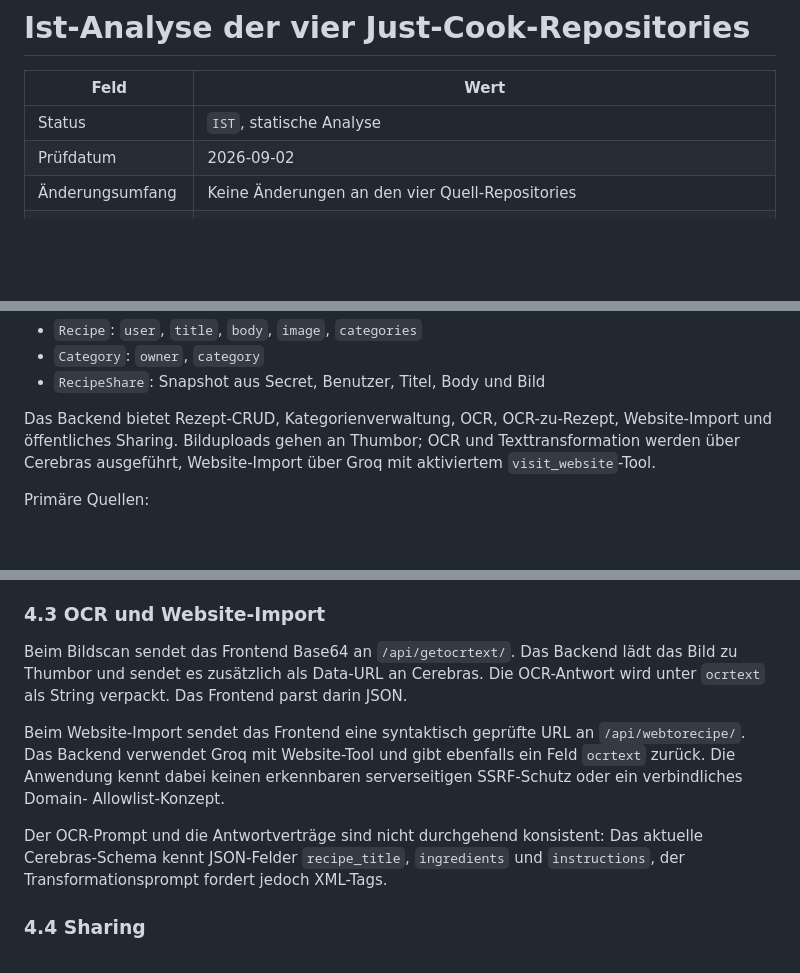
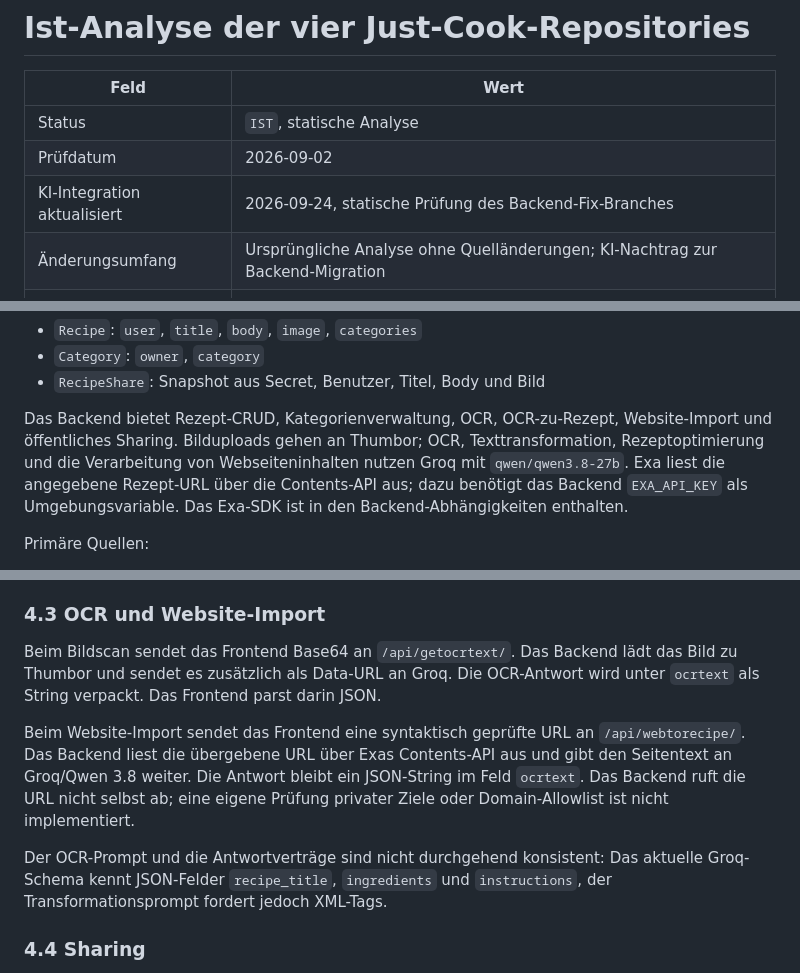
Before and after one commit to Calmantras/Just_Cook_Docs, a Markdown page: IST-ANALYSE.md, 3 parts joined by grey strips. GitHub-like rendering; blank space fills up the shorter version.

Commit message:
docs: update AI provider and website import flow

```diff
--- a/IST-ANALYSE.md
+++ b/IST-ANALYSE.md
@@ -4,7 +4,8 @@
 |---|---|
 | Status | `IST`, statische Analyse |
 | Prüfdatum | 2026-09-02 |
-| Änderungsumfang | Keine Änderungen an den vier Quell-Repositories |
+| KI-Integration aktualisiert | 2026-09-24, statische Prüfung des Backend-Fix-Branches |
+| Änderungsumfang | Ursprüngliche Analyse ohne Quelländerungen; KI-Nachtrag zur Backend-Migration |
 | Secret-Behandlung | Werte absichtlich nicht übernommen |
 | Teststatus | Kein vollständiger Build, kein Deployment und kein End-to-End-Test ausgeführt |
 
@@ -116,9 +117,11 @@ Die Modelle sind nicht relational mit Better-Auth-Benutzern verbunden:
 - `RecipeShare`: Snapshot aus Secret, Benutzer, Titel, Body und Bild
 
 Das Backend bietet Rezept-CRUD, Kategorienverwaltung, OCR, OCR-zu-Rezept,
-Website-Import und öffentliches Sharing. Bilduploads gehen an Thumbor; OCR
-und Texttransformation werden über Cerebras ausgeführt, Website-Import über
-Groq mit aktiviertem `visit_website`-Tool.
+Website-Import und öffentliches Sharing. Bilduploads gehen an Thumbor; OCR,
+Texttransformation, Rezeptoptimierung und die Verarbeitung von Webseiteninhalten
+nutzen Groq mit `qwen/qwen3.8-27b`. Exa liest die angegebene Rezept-URL über
+die Contents-API aus; dazu benötigt das Backend `EXA_API_KEY` als
+Umgebungsvariable. Das Exa-SDK ist in den Backend-Abhängigkeiten enthalten.
 
 Primäre Quellen:
 
@@ -199,18 +202,18 @@ Die Liste verwendet `body` und `categories`; `getRecipe()` im Frontend liest
 ### 4.3 OCR und Website-Import
 
 Beim Bildscan sendet das Frontend Base64 an `/api/getocrtext/`. Das Backend
-lädt das Bild zu Thumbor und sendet es zusätzlich als Data-URL an Cerebras.
+lädt das Bild zu Thumbor und sendet es zusätzlich als Data-URL an Groq.
 Die OCR-Antwort wird unter `ocrtext` als String verpackt. Das Frontend parst
 darin JSON.
 
 Beim Website-Import sendet das Frontend eine syntaktisch geprüfte URL an
-`/api/webtorecipe/`. Das Backend verwendet Groq mit Website-Tool und gibt
-ebenfalls ein Feld `ocrtext` zurück. Die Anwendung kennt dabei keinen
-erkennbaren serverseitigen SSRF-Schutz oder ein verbindliches Domain-
-Allowlist-Konzept.
+`/api/webtorecipe/`. Das Backend liest die übergebene URL über Exas Contents-API
+aus und gibt den Seitentext an Groq/Qwen 3.8 weiter. Die Antwort bleibt ein
+JSON-String im Feld `ocrtext`. Das Backend ruft die URL nicht selbst ab;
+eine eigene Prüfung privater Ziele oder Domain-Allowlist ist nicht implementiert.
 
 Der OCR-Prompt und die Antwortverträge sind nicht durchgehend konsistent:
-Das aktuelle Cerebras-Schema kennt JSON-Felder `recipe_title`, `ingredients`
+Das aktuelle Groq-Schema kennt JSON-Felder `recipe_title`, `ingredients`
 und `instructions`, der Transformationsprompt fordert jedoch XML-Tags.
 
 ### 4.4 Sharing
```
Also changed, not shown: other parts of IST-ANALYSE.md (+2 -2 lines), SCHNITTSTELLEN-REGISTER.md (+2 -2 lines).
